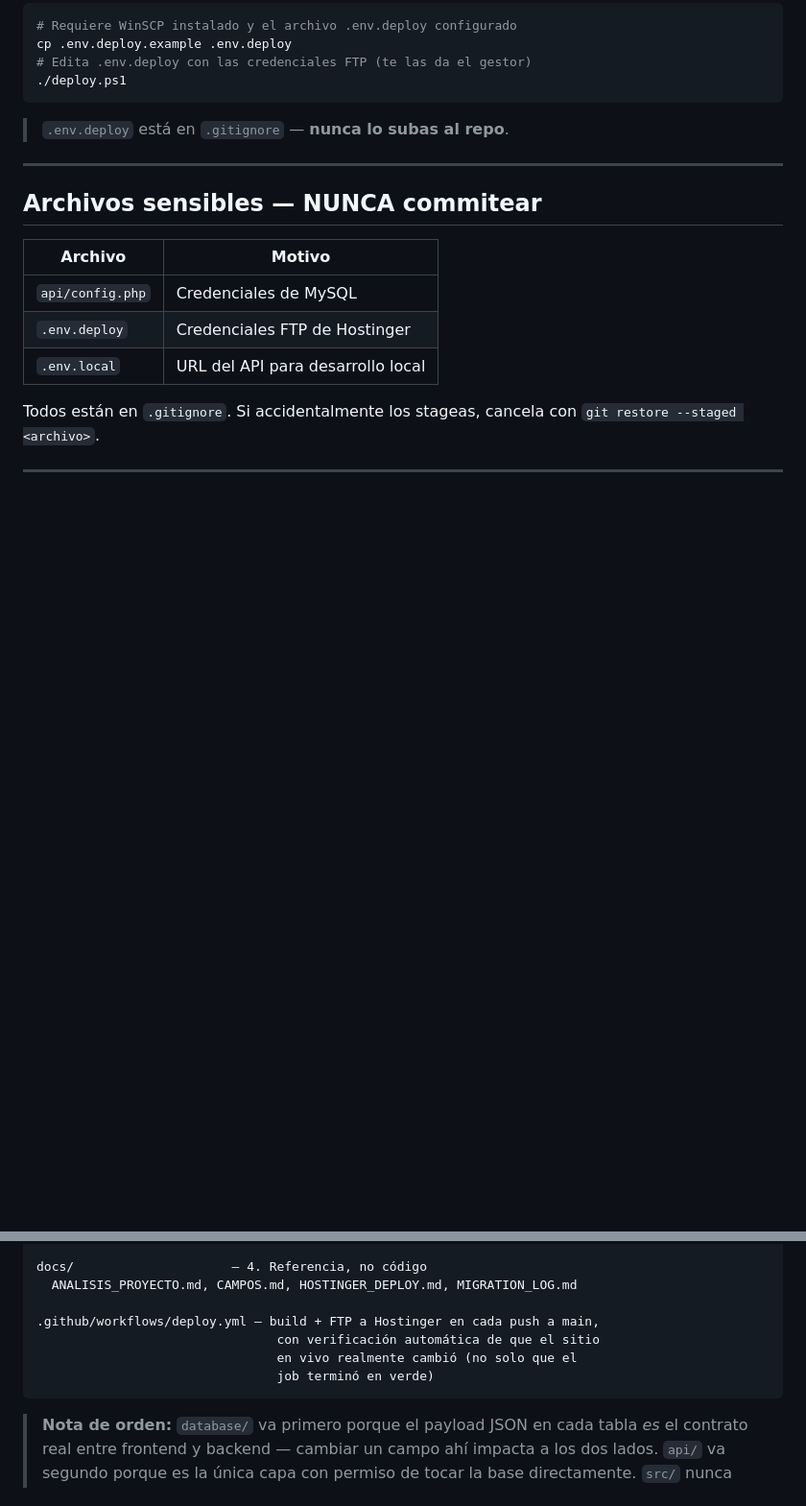
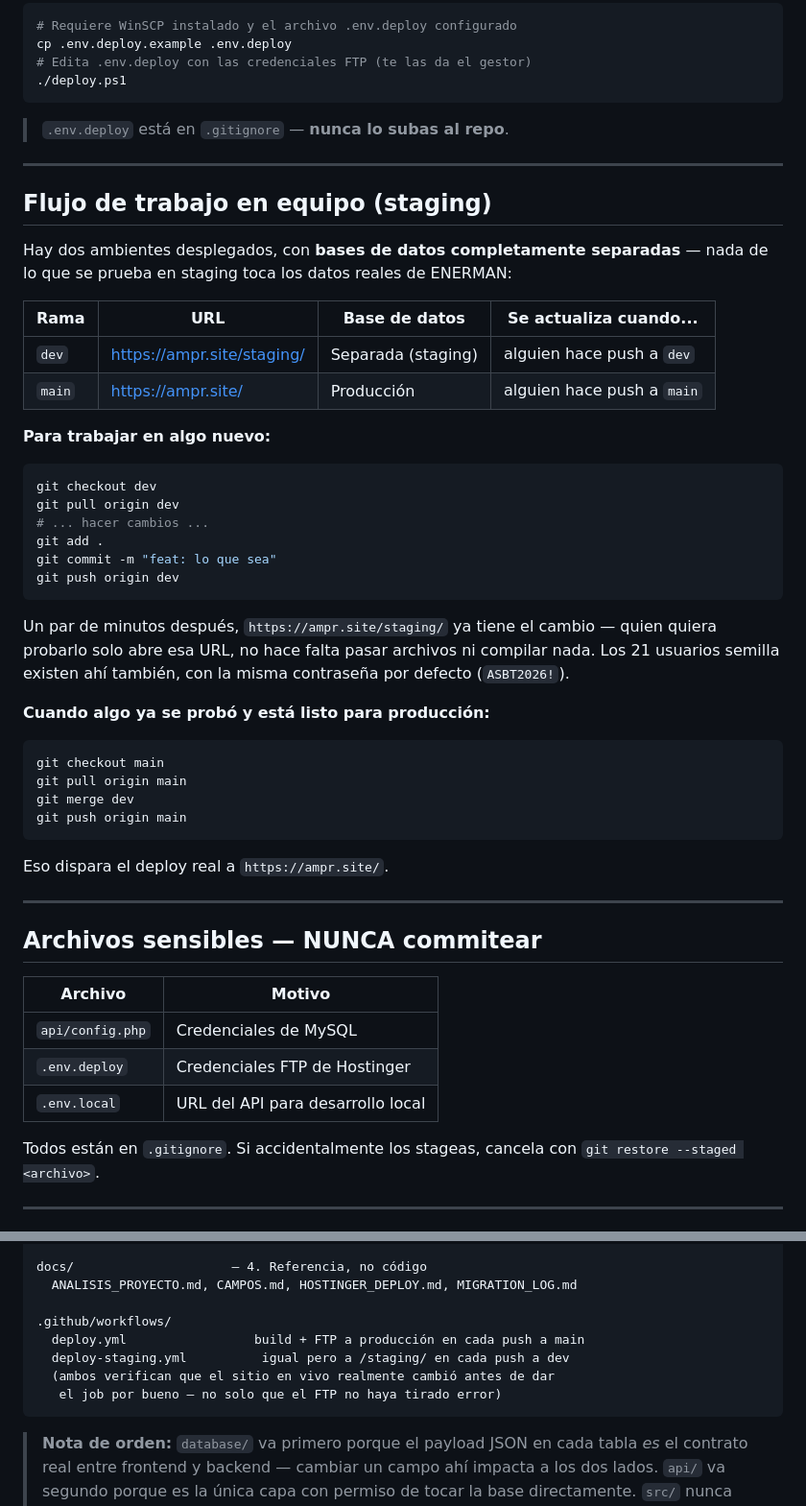
Before and after one commit to d0ct0re/ENERMAN-SYSTEM, a Markdown page: README.md, 2 parts joined by grey strips. Shown at 96% size. Drawn GitHub-style; blank space fills up the shorter version.

Commit message:
docs: documentar flujo dev/staging para trabajo en equipo

````diff
--- a/README.md
+++ b/README.md
@@ -71,6 +71,45 @@ cp .env.deploy.example .env.deploy
 
 ---
 
+## Flujo de trabajo en equipo (staging)
+
+Hay dos ambientes desplegados, con **bases de datos completamente separadas** —
+nada de lo que se prueba en staging toca los datos reales de ENERMAN:
+
+| Rama | URL | Base de datos | Se actualiza cuando... |
+|---|---|---|---|
+| `dev` | https://ampr.site/staging/ | Separada (staging) | alguien hace push a `dev` |
+| `main` | https://ampr.site/ | Producción | alguien hace push a `main` |
+
+**Para trabajar en algo nuevo:**
+
+```bash
+git checkout dev
+git pull origin dev
+# ... hacer cambios ...
+git add .
+git commit -m "feat: lo que sea"
+git push origin dev
+```
+
+Un par de minutos después, `https://ampr.site/staging/` ya tiene el cambio —
+quien quiera probarlo solo abre esa URL, no hace falta pasar archivos ni
+compilar nada. Los 21 usuarios semilla existen ahí también, con la misma
+contraseña por defecto (`ASBT2026!`).
+
+**Cuando algo ya se probó y está listo para producción:**
+
+```bash
+git checkout main
+git pull origin main
+git merge dev
+git push origin main
+```
+
+Eso dispara el deploy real a `https://ampr.site/`.
+
+---
+
 ## Archivos sensibles — NUNCA commitear
 
 | Archivo | Motivo |
@@ -116,10 +155,11 @@ src/                      — 3. Frontend (React + TS, consume la API)
 docs/                     — 4. Referencia, no código
   ANALISIS_PROYECTO.md, CAMPOS.md, HOSTINGER_DEPLOY.md, MIGRATION_LOG.md
 
-.github/workflows/deploy.yml — build + FTP a Hostinger en cada push a main,
-                                con verificación automática de que el sitio
-                                en vivo realmente cambió (no solo que el
-                                job terminó en verde)
+.github/workflows/
+  deploy.yml                 build + FTP a producción en cada push a main
+  deploy-staging.yml          igual pero a /staging/ en cada push a dev
+  (ambos verifican que el sitio en vivo realmente cambió antes de dar
+   el job por bueno — no solo que el FTP no haya tirado error)
 ```
 
 > **Nota de orden:** `database/` va primero porque el payload JSON en cada tabla *es* el contrato real entre frontend y backend — cambiar un campo ahí impacta a los dos lados. `api/` va segundo porque es la única capa con permiso de tocar la base directamente. `src/` nunca habla con MySQL, solo con `api/` vía `lib/api.ts`.
````
